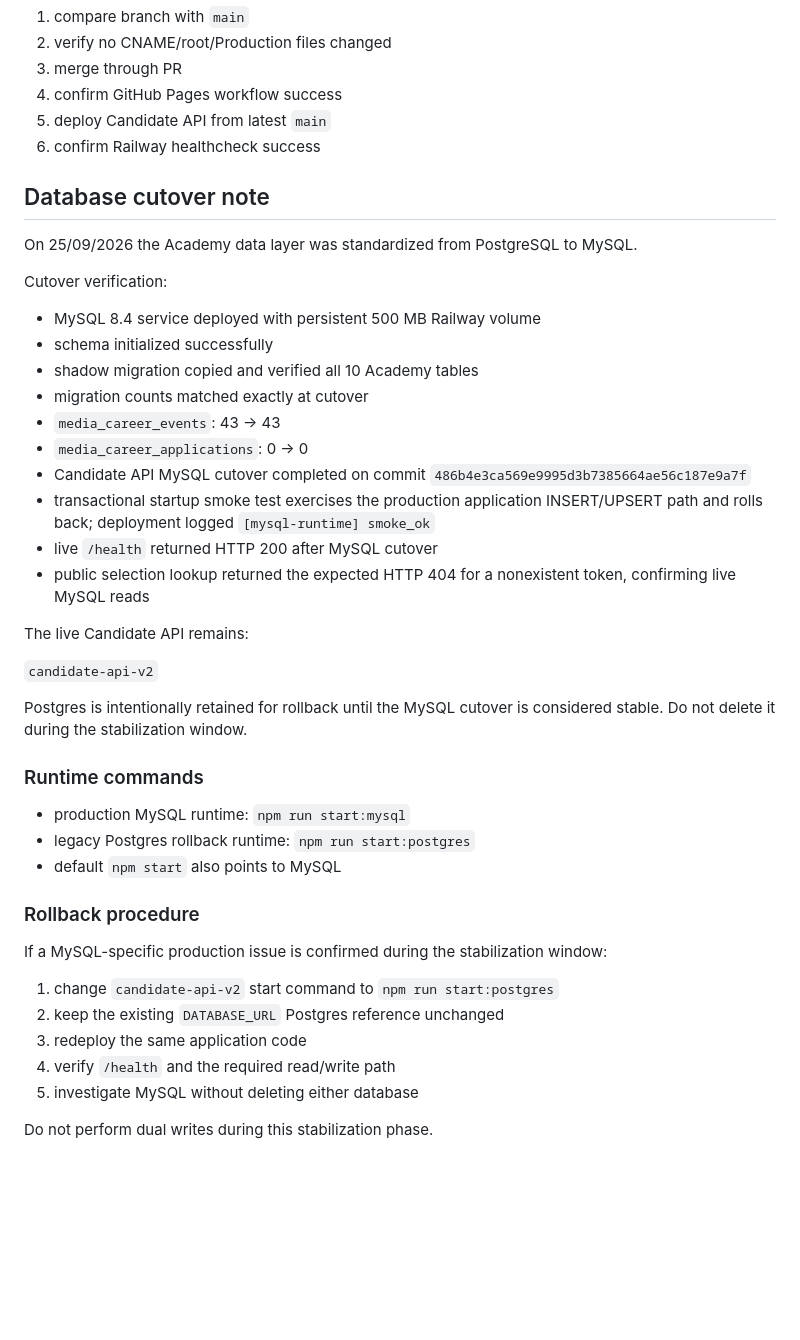
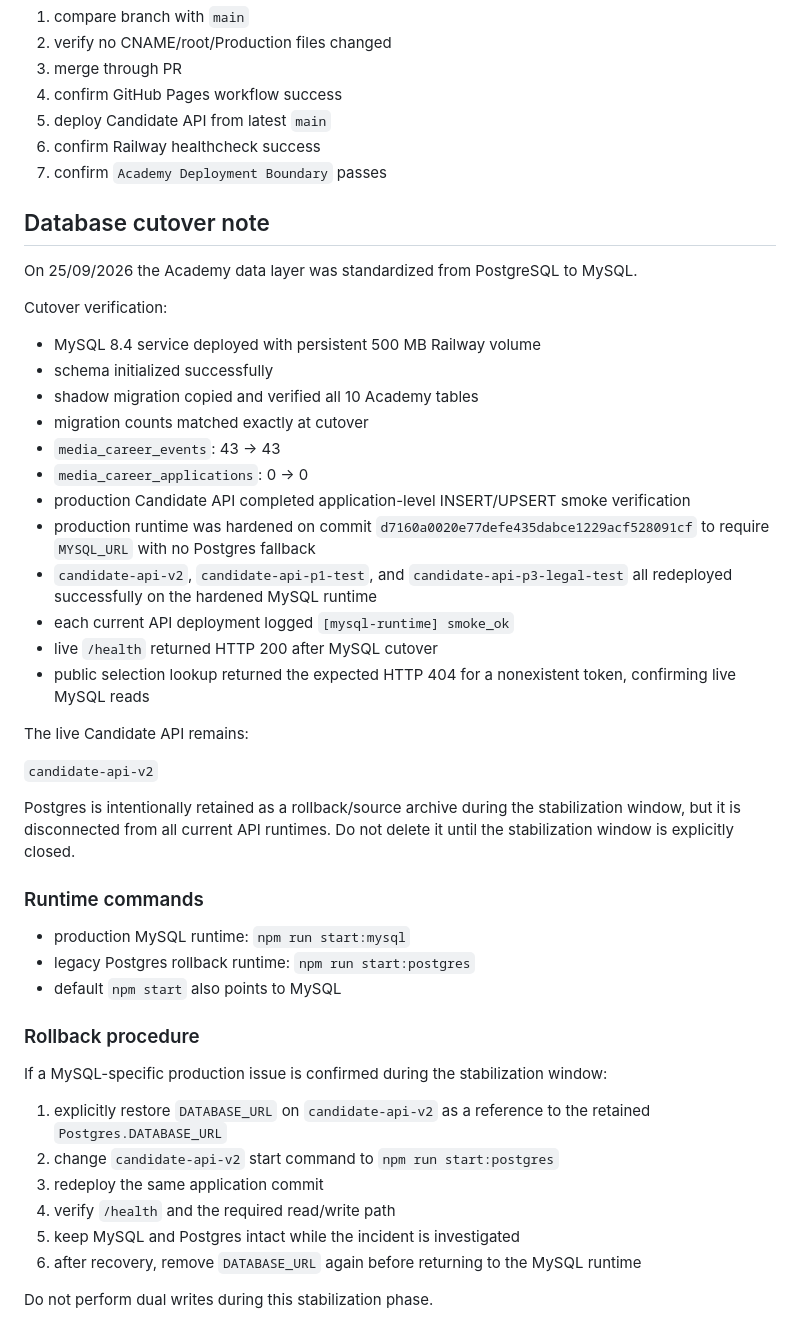
Before and after one commit to hangdoivn/hangdoi_academy, a Markdown page: docs/media-career-p1-operations.md, the part around one of its changes. GitHub-like rendering; blank space fills up the shorter version.

Commit message:
Document Academy MySQL-only runtime hardening

```diff
--- a/docs/media-career-p1-operations.md
+++ b/docs/media-career-p1-operations.md
@@ -201,6 +207,7 @@ Before merging infrastructure changes:
 4. confirm GitHub Pages workflow success
 5. deploy Candidate API from latest `main`
 6. confirm Railway healthcheck success
+7. confirm `Academy Deployment Boundary` passes
 
 ## Database cutover note
 
@@ -213,8 +220,10 @@ Cutover verification:
 - migration counts matched exactly at cutover
 - `media_career_events`: 43 → 43
 - `media_career_applications`: 0 → 0
-- Candidate API MySQL cutover completed on commit `486b4e3ca569e9995d3b7385664ae56c187e9a7f`
-- transactional startup smoke test exercises the production application INSERT/UPSERT path and rolls back; deployment logged `[mysql-runtime] smoke_ok`
+- production Candidate API completed application-level INSERT/UPSERT smoke verification
+- production runtime was hardened on commit `d7160a0020e77defe435dabce1229acf528091cf` to require `MYSQL_URL` with no Postgres fallback
+- `candidate-api-v2`, `candidate-api-p1-test`, and `candidate-api-p3-legal-test` all redeployed successfully on the hardened MySQL runtime
+- each current API deployment logged `[mysql-runtime] smoke_ok`
 - live `/health` returned HTTP 200 after MySQL cutover
 - public selection lookup returned the expected HTTP 404 for a nonexistent token, confirming live MySQL reads
 
@@ -222,7 +231,7 @@ The live Candidate API remains:
 
 `candidate-api-v2`
 
-Postgres is intentionally retained for rollback until the MySQL cutover is considered stable. Do not delete it during the stabilization window.
+Postgres is intentionally retained as a rollback/source archive during the stabilization window, but it is disconnected from all current API runtimes. Do not delete it until the stabilization window is explicitly closed.
 
 ### Runtime commands
 
@@ -234,10 +243,11 @@ Postgres is intentionally retained for rollback until the MySQL cutover is consi
 
 If a MySQL-specific production issue is confirmed during the stabilization window:
 
-1. change `candidate-api-v2` start command to `npm run start:postgres`
-2. keep the existing `DATABASE_URL` Postgres reference unchanged
-3. redeploy the same application code
+1. explicitly restore `DATABASE_URL` on `candidate-api-v2` as a reference to the retained `Postgres.DATABASE_URL`
+2. change `candidate-api-v2` start command to `npm run start:postgres`
+3. redeploy the same application commit
 4. verify `/health` and the required read/write path
-5. investigate MySQL without deleting either database
+5. keep MySQL and Postgres intact while the incident is investigated
+6. after recovery, remove `DATABASE_URL` again before returning to the MySQL runtime
 
 Do not perform dual writes during this stabilization phase.
```
Also changed, not shown: other parts of docs/media-career-p1-operations.md (+11 -5 lines).
